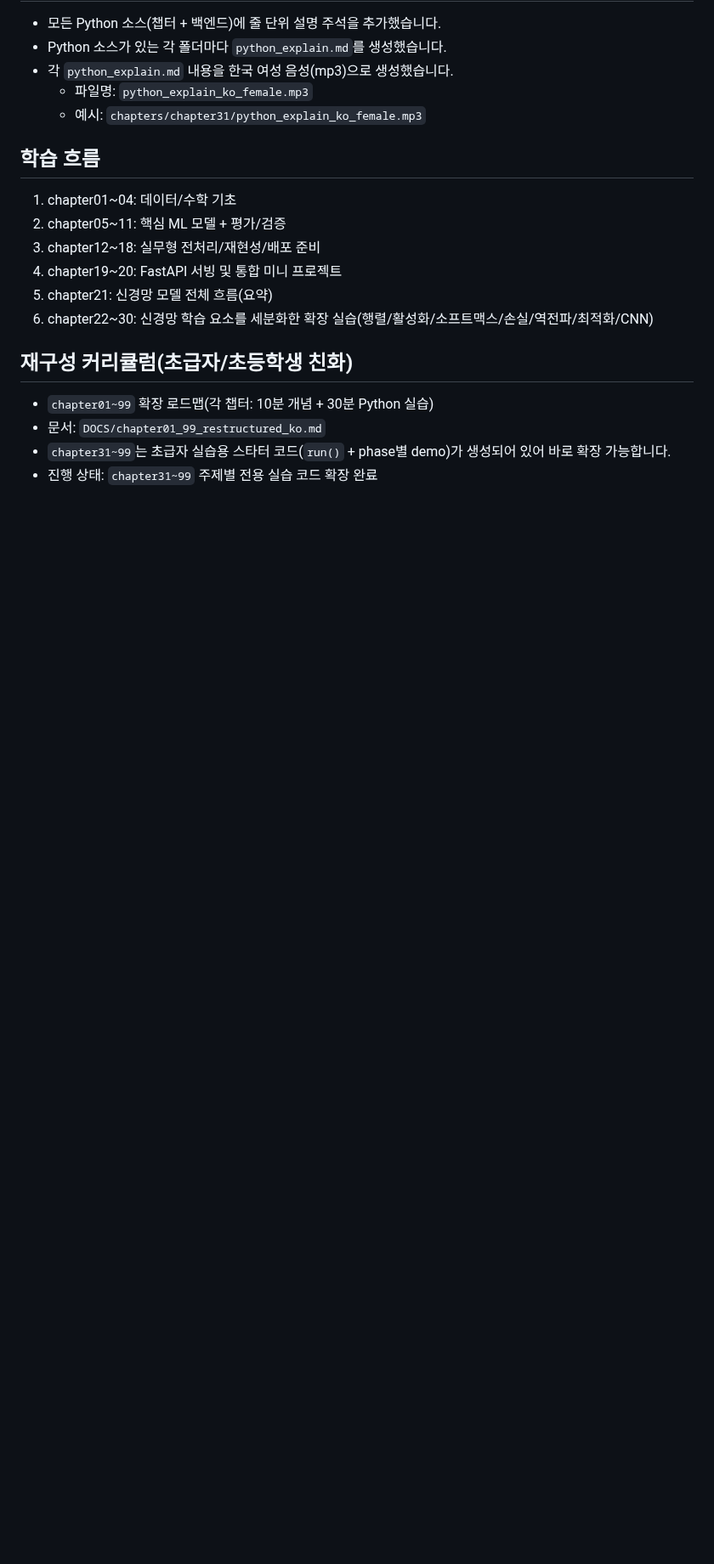
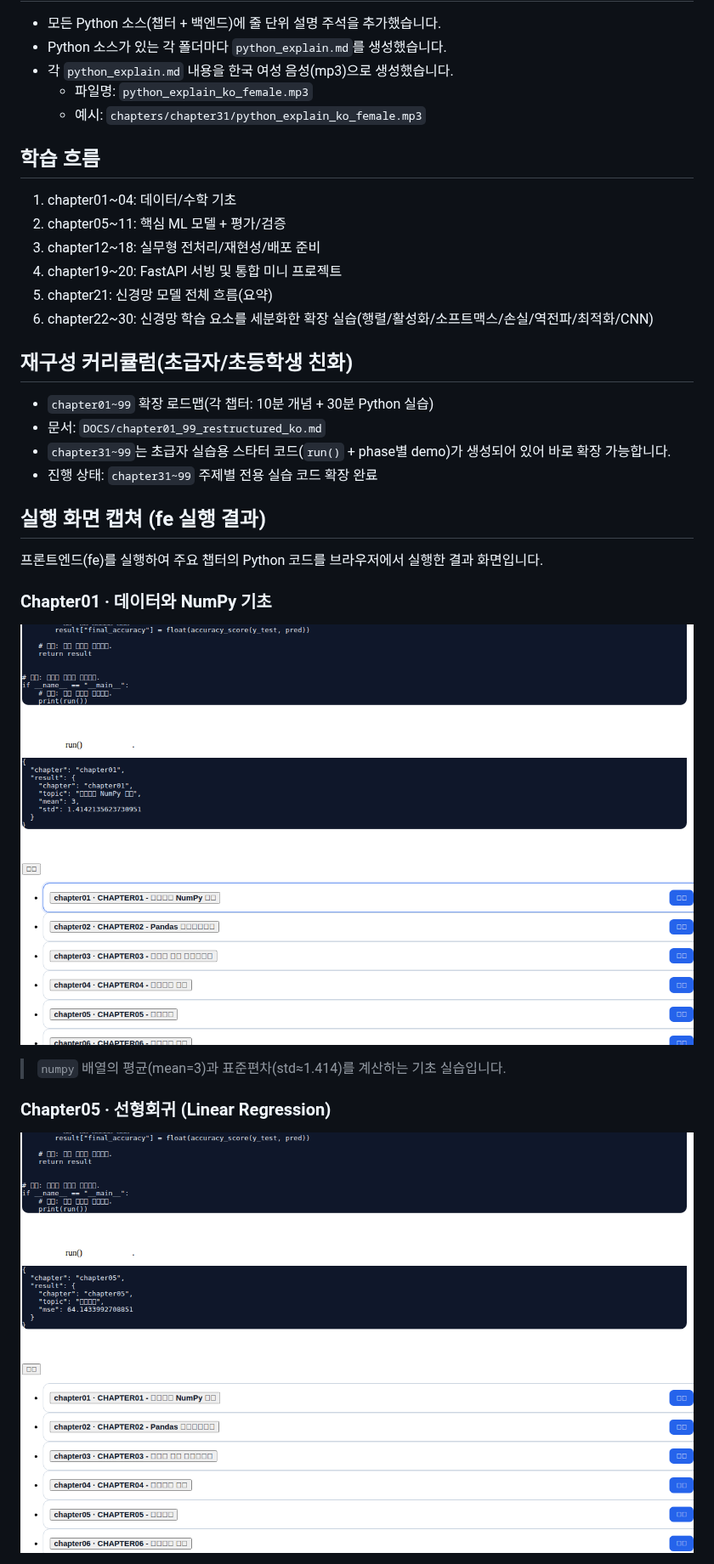
Before and after one commit to edumgt/AI-Basic-Class, a Markdown page: README.md, the part around one of its changes. Shown at 85% size. Drawn GitHub-style; pictures changed too: docs/images/chapter01_numpy_basics.png (added), docs/images/chapter05_linear_regression.png (added); blank space fills up the shorter version.

```diff
--- a/README.md
+++ b/README.md
@@ -58,3 +58,17 @@ python3 scripts/generate_kids_assets.py --mode all
 - `chapter31~99`는 초급자 실습용 스타터 코드(`run()` + phase별 demo)가 생성되어 있어 바로 확장 가능합니다.
 - 진행 상태: `chapter31~99` 주제별 전용 실습 코드 확장 완료
 
+## 실행 화면 캡쳐 (fe 실행 결과)
+
+프론트엔드(fe)를 실행하여 주요 챕터의 Python 코드를 브라우저에서 실행한 결과 화면입니다.
+
+### Chapter01 · 데이터와 NumPy 기초
+
+![Chapter01 - 데이터와 NumPy 기초 실행 결과](docs/images/chapter01_numpy_basics.png)
+
+> `numpy` 배열의 평균(mean=3)과 표준편차(std≈1.414)를 계산하는 기초 실습입니다.
+
+### Chapter05 · 선형회귀 (Linear Regression)
+
+![Chapter05 - 선형회귀 실행 결과](docs/images/chapter05_linear_regression.png)
+
```
Also changed, not shown: other parts of README.md (+20 -0 lines), docs/images/chapter08_random_forest.png (added), docs/images/chapter21_neural_network.png (added), docs/images/chapter28_2layer_nn_fitting.png (added).
